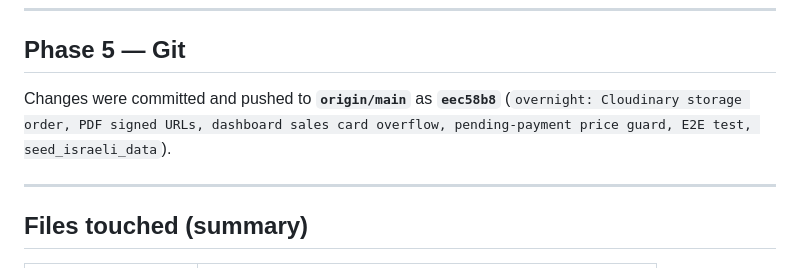
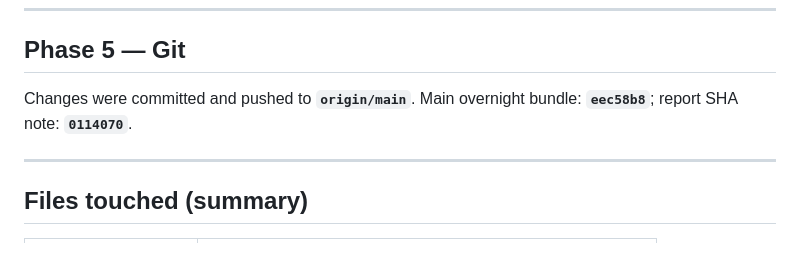
Before and after one commit to shohamyaccov-droid/SafeTicket, a Markdown page: MORNING_REPORT_OVERNIGHT.md, the part around the change. Drawn GitHub-style.

Commit message:
docs: morning report commit refs
Made-with: Cursor

```diff
--- a/MORNING_REPORT_OVERNIGHT.md
+++ b/MORNING_REPORT_OVERNIGHT.md
@@ -102,7 +102,7 @@ python manage.py test test_overnight_e2e_journey test_autonomous_marathon_qa -v
 
 ## Phase 5 — Git
 
-Changes were committed and pushed to **`origin/main`** as **`eec58b8`** (`overnight: Cloudinary storage order, PDF signed URLs, dashboard sales card overflow, pending-payment price guard, E2E test, seed_israeli_data`).
+Changes were committed and pushed to **`origin/main`**. Main overnight bundle: **`eec58b8`**; report SHA note: **`0114070`**.
 
 ---
 
```
